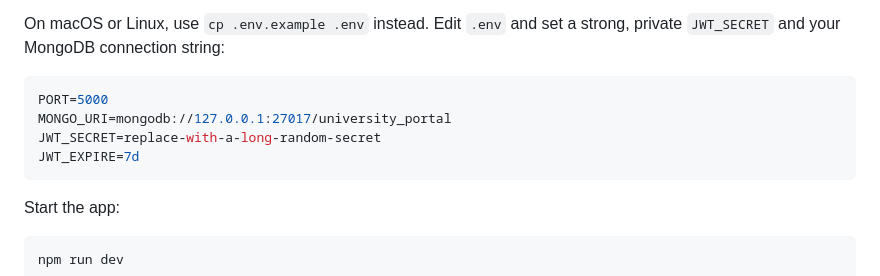
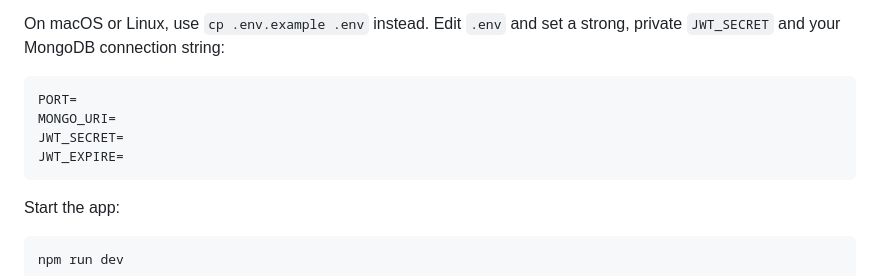
Before and after one commit to 1-Samra-Khan/UniVoice, a Markdown page: README.md, the part around the change. Drawn GitHub-style.

````diff
--- a/README.md
+++ b/README.md
@@ -93,10 +93,10 @@ Copy-Item .env.example .env
 On macOS or Linux, use `cp .env.example .env` instead. Edit `.env` and set a strong, private `JWT_SECRET` and your MongoDB connection string:
 
 ```env
-PORT=5000
-MONGO_URI=mongodb://127.0.0.1:27017/university_portal
-JWT_SECRET=replace-with-a-long-random-secret
-JWT_EXPIRE=7d
+PORT=
+MONGO_URI=
+JWT_SECRET=
+JWT_EXPIRE=
 ```
 
 Start the app:
````
